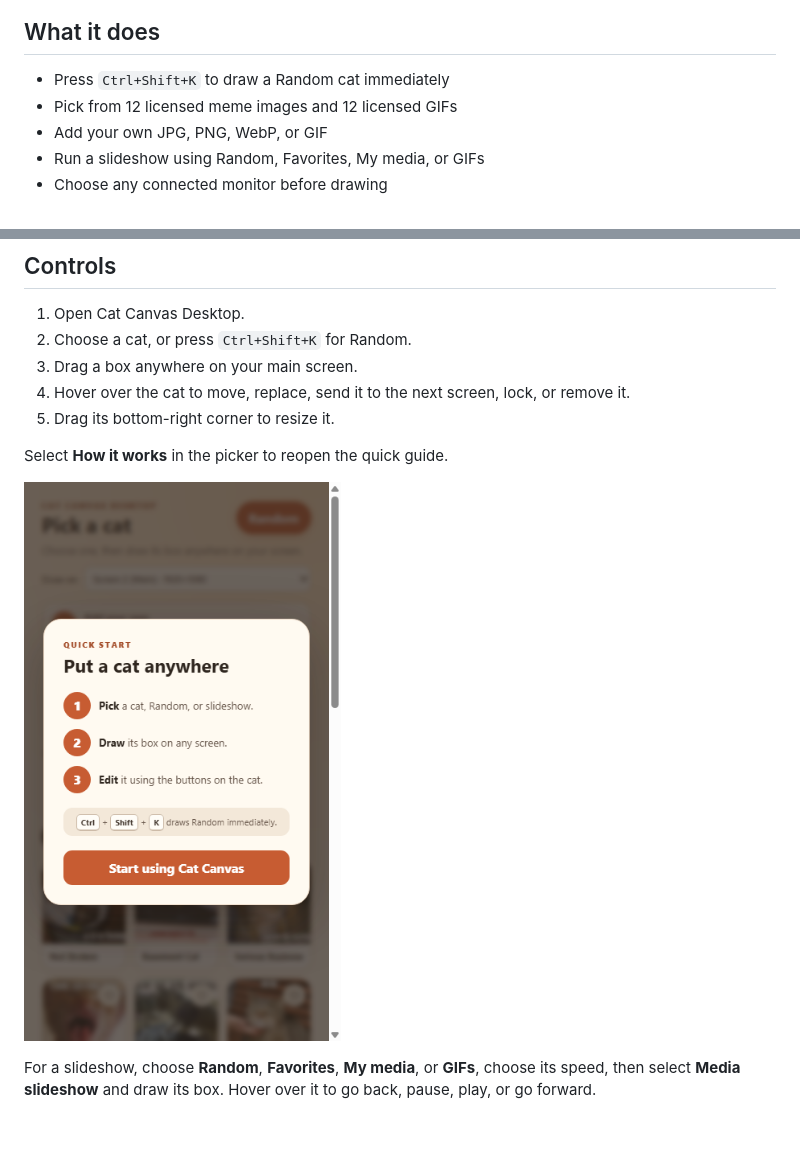
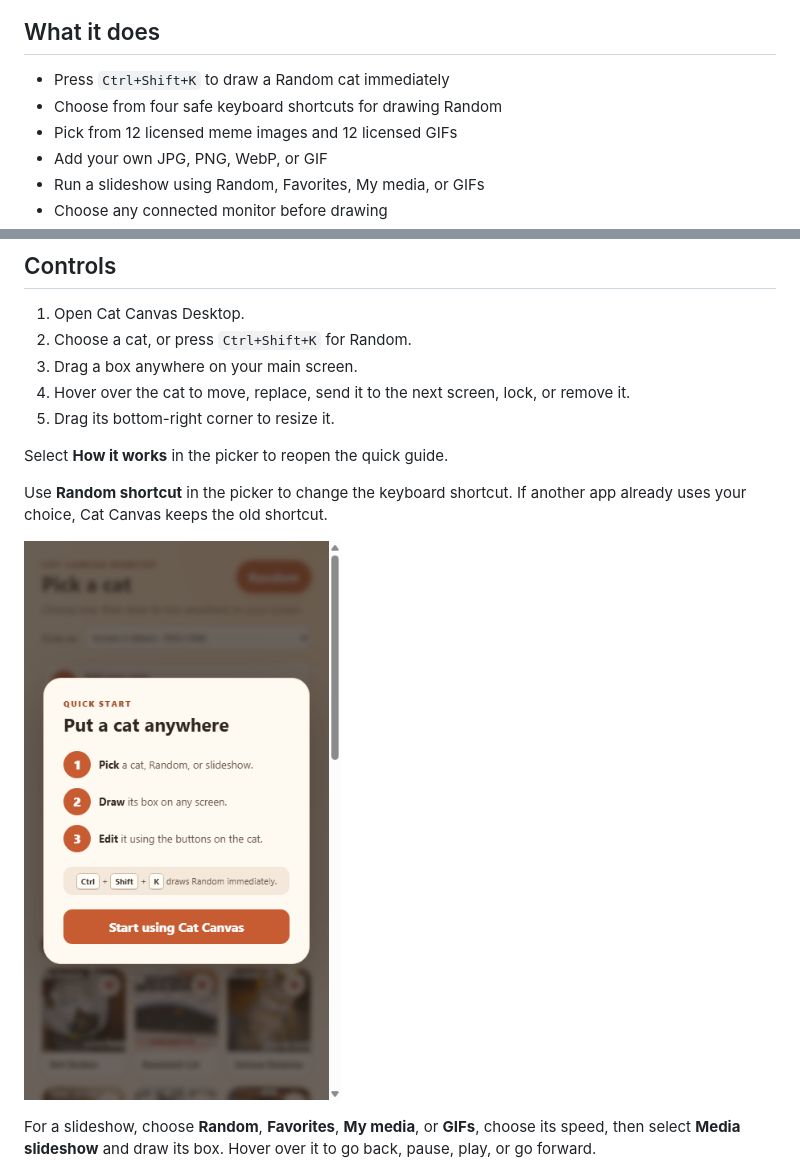
Before and after one commit to Yusuf-Karanib/cat-canvas-desktop, a Markdown page: README.md, 2 parts joined by grey strips. Rendered like a GitHub page; pictures changed too: docs/tutorial.png; blank space fills up the shorter version.

Commit message:
Let users choose the Random shortcut

```diff
--- a/README.md
+++ b/README.md
@@ -13,6 +13,7 @@ Prefer a browser-only version? Try the [Cat Canvas Chrome extension](https://git
 ## What it does
 
 - Press `Ctrl+Shift+K` to draw a Random cat immediately
+- Choose from four safe keyboard shortcuts for drawing Random
 - Pick from 12 licensed meme images and 12 licensed GIFs
 - Add your own JPG, PNG, WebP, or GIF
 - Run a slideshow using Random, Favorites, My media, or GIFs
@@ -44,6 +45,8 @@ This first release is not code-signed, so Windows may show a SmartScreen warning
 
 Select **How it works** in the picker to reopen the quick guide.
 
+Use **Random shortcut** in the picker to change the keyboard shortcut. If another app already uses your choice, Cat Canvas keeps the old shortcut.
+
 ![Cat Canvas first-time guide](docs/tutorial.png)
 
 For a slideshow, choose **Random**, **Favorites**, **My media**, or **GIFs**, choose its speed, then select **Media slideshow** and draw its box. Hover over it to go back, pause, play, or go forward.
```
Also changed, not shown: PRIVACY.md (+2 -0 lines), ROADMAP.md (+1 -1 lines), docs/demo.gif, docs/picker.png, 8 other files.
